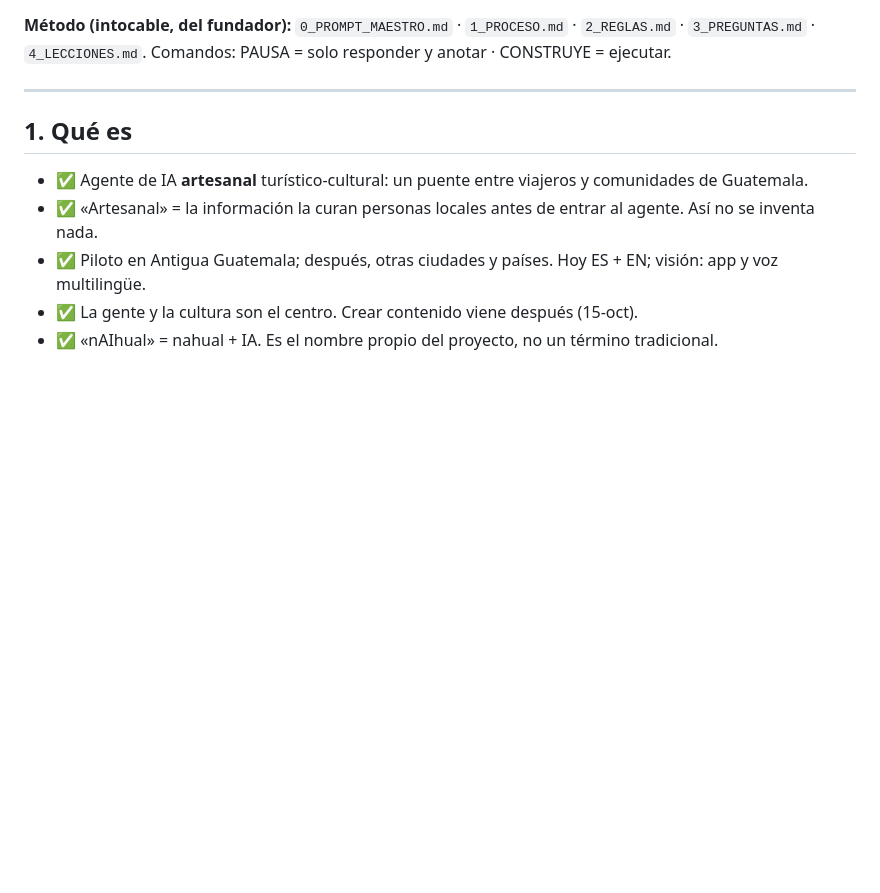
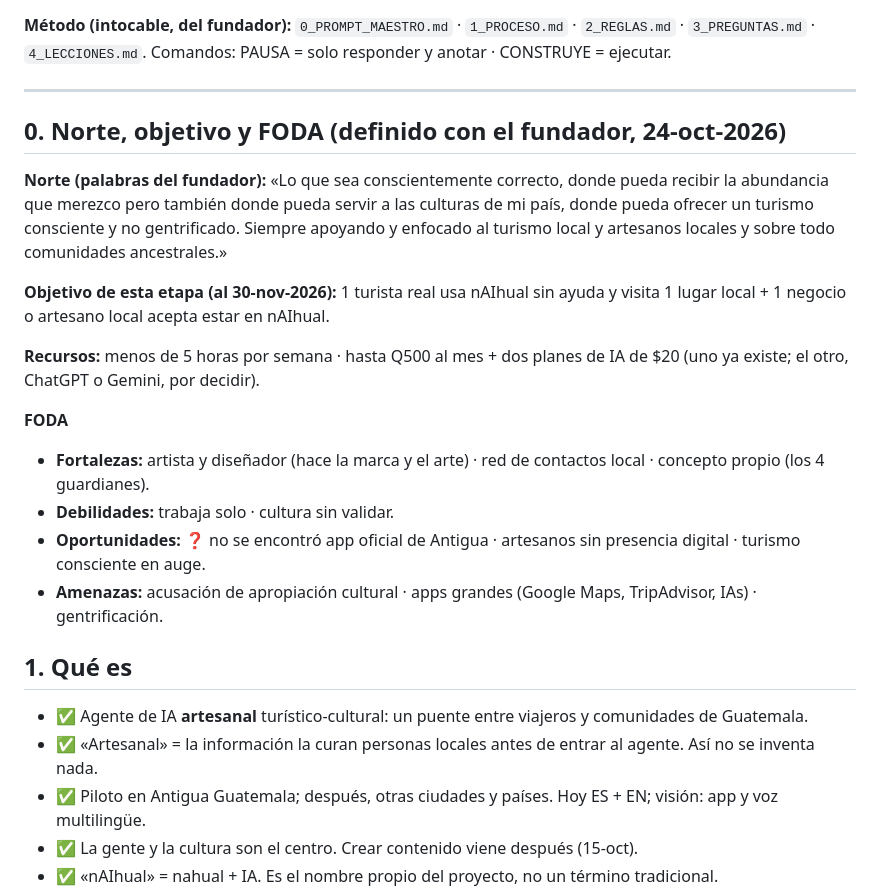
Before and after one commit to diegosamgt-lang/nAIhual, a Markdown page: docs/nAIhual.md, the part around the change. GitHub-like rendering; blank space fills up the shorter version.

Commit message:
Norte, objetivo de la etapa y FODA definidos con el fundador
Co-Authored-By: Claude Opus 5.5 <noreply@anthropic.com>
Claude-Session: https://claude.ai/code/session_01Nbv5eeWgFCHHdsDujWqJf9

```diff
--- a/docs/nAIhual.md
+++ b/docs/nAIhual.md
@@ -13,6 +13,20 @@ Actualizado: 18-oct-2026 · Este es **el único documento vivo**: concepto, esta
 **Método (intocable, del fundador):** `0_PROMPT_MAESTRO.md` · `1_PROCESO.md` · `2_REGLAS.md` · `3_PREGUNTAS.md` · `4_LECCIONES.md`. Comandos: PAUSA = solo responder y anotar · CONSTRUYE = ejecutar.
 
 ---
+
+## 0. Norte, objetivo y FODA (definido con el fundador, 24-oct-2026)
+
+**Norte (palabras del fundador):** «Lo que sea conscientemente correcto, donde pueda recibir la abundancia que merezco pero también donde pueda servir a las culturas de mi país, donde pueda ofrecer un turismo consciente y no gentrificado. Siempre apoyando y enfocado al turismo local y artesanos locales y sobre todo comunidades ancestrales.»
+
+**Objetivo de esta etapa (al 30-nov-2026):** 1 turista real usa nAIhual sin ayuda y visita 1 lugar local + 1 negocio o artesano local acepta estar en nAIhual.
+
+**Recursos:** menos de 5 horas por semana · hasta Q500 al mes + dos planes de IA de $20 (uno ya existe; el otro, ChatGPT o Gemini, por decidir).
+
+**FODA**
+- **Fortalezas:** artista y diseñador (hace la marca y el arte) · red de contactos local · concepto propio (los 4 guardianes).
+- **Debilidades:** trabaja solo · cultura sin validar.
+- **Oportunidades:** ❓ no se encontró app oficial de Antigua · artesanos sin presencia digital · turismo consciente en auge.
+- **Amenazas:** acusación de apropiación cultural · apps grandes (Google Maps, TripAdvisor, IAs) · gentrificación.
 
 ## 1. Qué es
 
```
